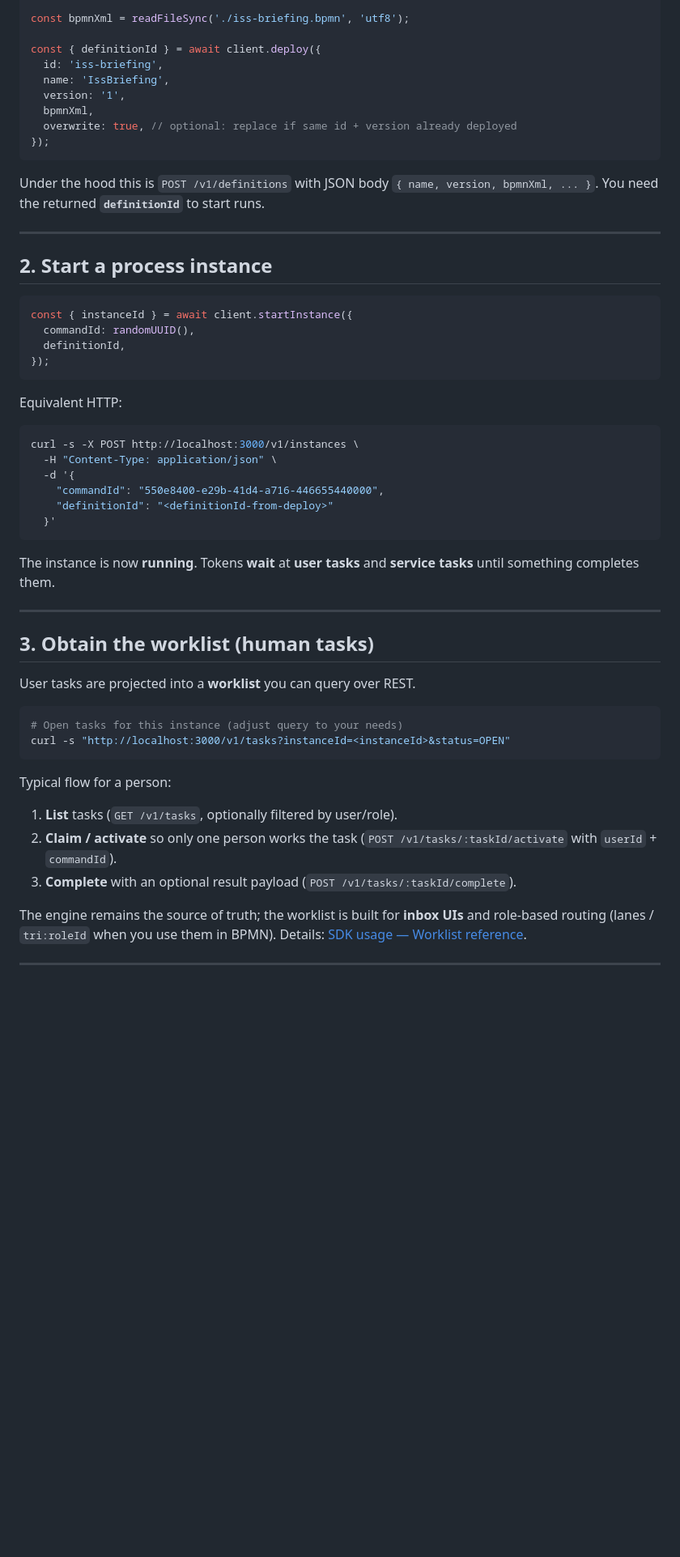
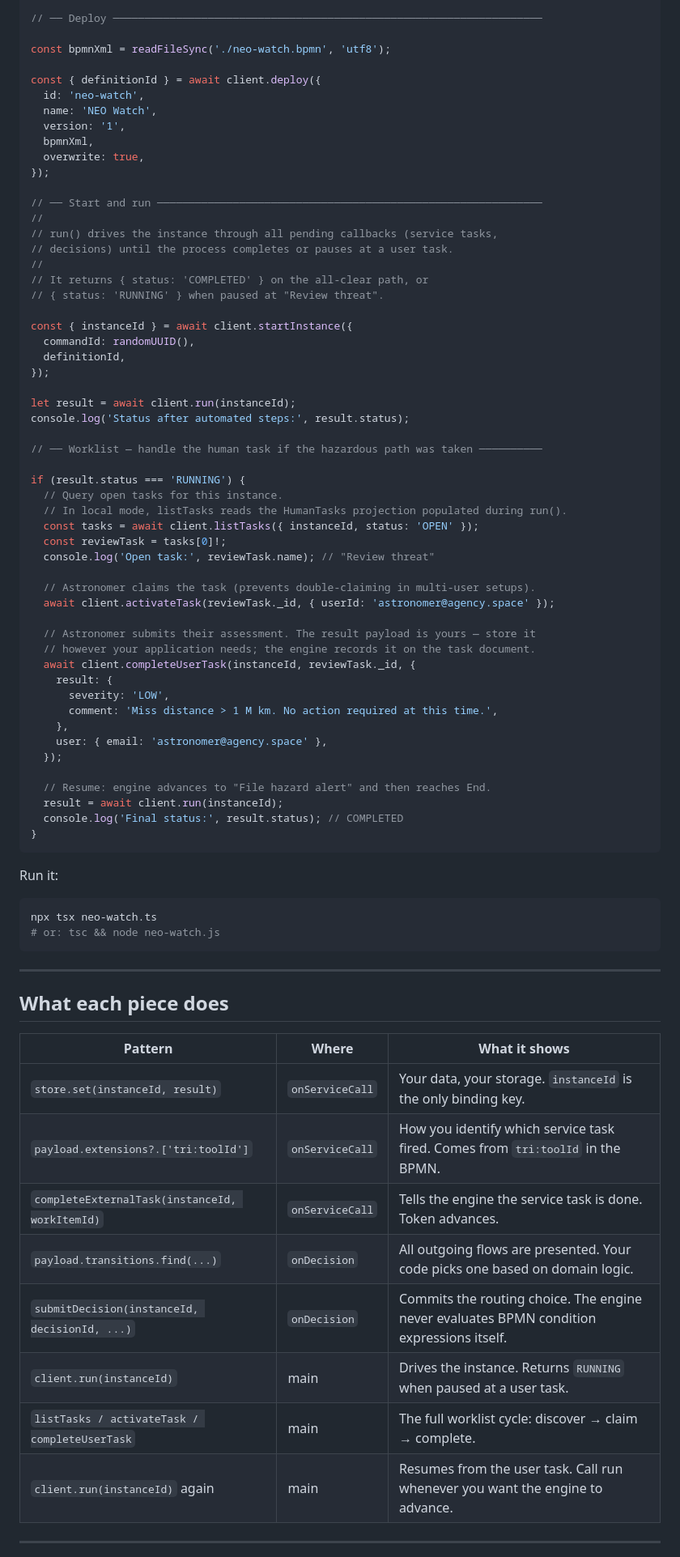
Before and after one commit to The-Real-Insight/in-concert, a Markdown page: docs/getting-started.md, the part around one of its changes. Shown at 81% size. GitHub-like rendering; blank space fills up the shorter version.

````diff
--- a/docs/getting-started.md
+++ b/docs/getting-started.md
@@ -109,60 +229,82 @@ const client = new BpmnEngineClient({
 });
 
-const bpmnXml = readFileSync('./iss-briefing.bpmn', 'utf8');
+// ── Deploy ────────────────────────────────────────────────────────────────────
+
+const bpmnXml = readFileSync('./neo-watch.bpmn', 'utf8');
 
 const { definitionId } = await client.deploy({
-  id: 'iss-briefing',
-  name: 'IssBriefing',
+  id: 'neo-watch',
+  name: 'NEO Watch',
   version: '1',
   bpmnXml,
-  overwrite: true, // optional: replace if same id + version already deployed
+  overwrite: true,
 });
-```
 
-Under the hood this is `POST /v1/definitions` with JSON body `{ name, version, bpmnXml, ... }`. You need the returned **`definitionId`** to start runs.
+// ── Start and run ─────────────────────────────────────────────────────────────
+//
+// run() drives the instance through all pending callbacks (service tasks,
+// decisions) until the process completes or pauses at a user task.
+//
+// It returns { status: 'COMPLETED' } on the all-clear path, or
+// { status: 'RUNNING' } when paused at "Review threat".
 
----
-
-## 2. Start a process instance
-
-```typescript
 const { instanceId } = await client.startInstance({
   commandId: randomUUID(),
   definitionId,
 });
+
+let result = await client.run(instanceId);
+console.log('Status after automated steps:', result.status);
+
+// ── Worklist — handle the human task if the hazardous path was taken ──────────
+
+if (result.status === 'RUNNING') {
+  // Query open tasks for this instance.
+  // In local mode, listTasks reads the HumanTasks projection populated during run().
+  const tasks = await client.listTasks({ instanceId, status: 'OPEN' });
+  const reviewTask = tasks[0]!;
+  console.log('Open task:', reviewTask.name); // "Review threat"
+
+  // Astronomer claims the task (prevents double-claiming in multi-user setups).
+  await client.activateTask(reviewTask._id, { userId: 'astronomer@agency.space' });
+
+  // Astronomer submits their assessment. The result payload is yours — store it
+  // however your application needs; the engine records it on the task document.
+  await client.completeUserTask(instanceId, reviewTask._id, {
+    result: {
+      severity: 'LOW',
+      comment: 'Miss distance > 1 M km. No action required at this time.',
+    },
+    user: { email: 'astronomer@agency.space' },
+  });
+
+  // Resume: engine advances to "File hazard alert" and then reaches End.
+  result = await client.run(instanceId);
+  console.log('Final status:', result.status); // COMPLETED
+}
 ```
 
-Equivalent HTTP:
+Run it:
 
 ```bash
-curl -s -X POST http://localhost:3000/v1/instances \
-  -H "Content-Type: application/json" \
-  -d '{
-    "commandId": "550e8400-e29b-41d4-a716-446655440000",
-    "definitionId": "<definitionId-from-deploy>"
-  }'
+npx tsx neo-watch.ts
+# or: tsc && node neo-watch.js
 ```
-
-The instance is now **running**. Tokens **wait** at **user tasks** and **service tasks** until something completes them.
 
 ---
 
-## 3. Obtain the worklist (human tasks)
+## What each piece does
 
-User tasks are projected into a **worklist** you can query over REST.
-
-```bash
-# Open tasks for this instance (adjust query to your needs)
-curl -s "http://localhost:3000/v1/tasks?instanceId=<instanceId>&status=OPEN"
-```
-
-Typical flow for a person:
-
-1. **List** tasks (`GET /v1/tasks`, optionally filtered by user/role).
-2. **Claim / activate** so only one person works the task (`POST /v1/tasks/:taskId/activate` with `userId` + `commandId`).
-3. **Complete** with an optional result payload (`POST /v1/tasks/:taskId/complete`).
-
-The engine remains the source of truth; the worklist is built for **inbox UIs** and role-based routing (lanes / `tri:roleId` when you use them in BPMN). Details: [SDK usage — Worklist reference](sdk/usage.md#worklist-reference).
+| Pattern | Where | What it shows |
+|---|---|---|
+| `store.set(instanceId, result)` | `onServiceCall` | Your data, your storage. `instanceId` is the only binding key. |
+| `payload.extensions?.['tri:toolId']` | `onServiceCall` | How you identify which service task fired. Comes from `tri:toolId` in the BPMN. |
+| `completeExternalTask(instanceId, workItemId)` | `onServiceCall` | Tells the engine the service task is done. Token advances. |
+| `payload.transitions.find(...)` | `onDecision` | All outgoing flows are presented. Your code picks one based on domain logic. |
+| `submitDecision(instanceId, decisionId, ...)` | `onDecision` | Commits the routing choice. The engine never evaluates BPMN condition expressions itself. |
+| `client.run(instanceId)` | main | Drives the instance. Returns `RUNNING` when paused at a user task. |
+| `listTasks / activateTask / completeUserTask` | main | The full worklist cycle: discover → claim → complete. |
+| `client.run(instanceId)` again | main | Resumes from the user task. Call run whenever you want the engine to advance. |
 
 ---
 
````
Also changed, not shown: other parts of docs/getting-started.md (+223 -136 lines).
